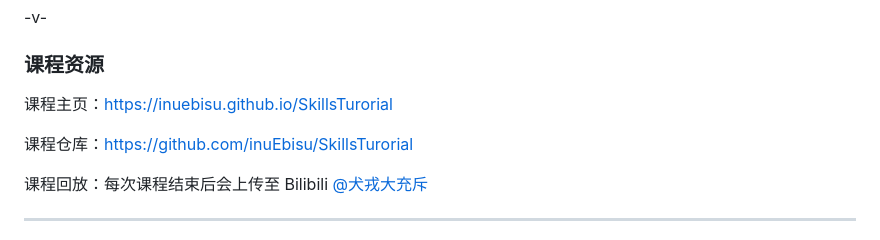
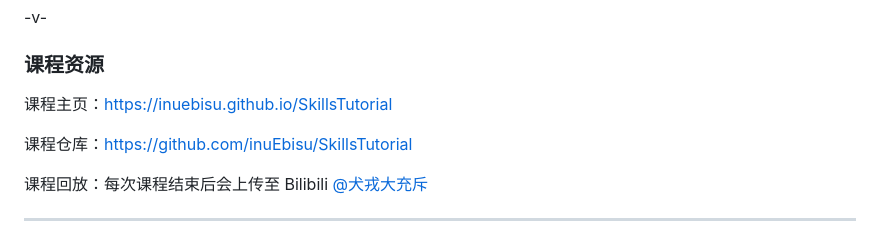
Before and after one commit to inuEbisu/SkillsTutorial, a Markdown page: slides/lec0.md, the part around the change. GitHub-like rendering.

Commit message:
fix: correct typos in course homepage and repository links

```diff
--- a/slides/lec0.md
+++ b/slides/lec0.md
@@ -192,9 +192,9 @@ title: "Lec 0. 课程前瞻"
 
 ### 课程资源
 
-课程主页：https://inuebisu.github.io/SkillsTurorial
+课程主页：https://inuebisu.github.io/SkillsTutorial
 
-课程仓库：https://github.com/inuEbisu/SkillsTurorial
+课程仓库：https://github.com/inuEbisu/SkillsTutorial
 
 课程回放：每次课程结束后会上传至 Bilibili [@犬戎大充斥](https://space.bilibili.com/388444813)
 
```
